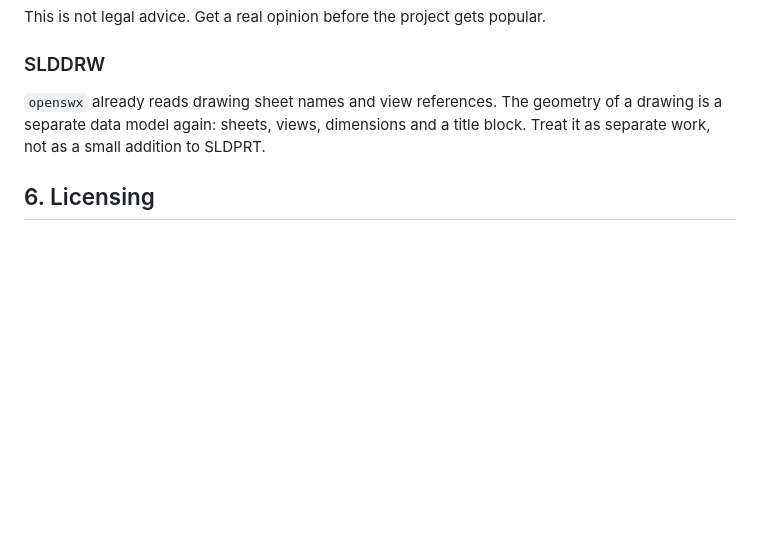
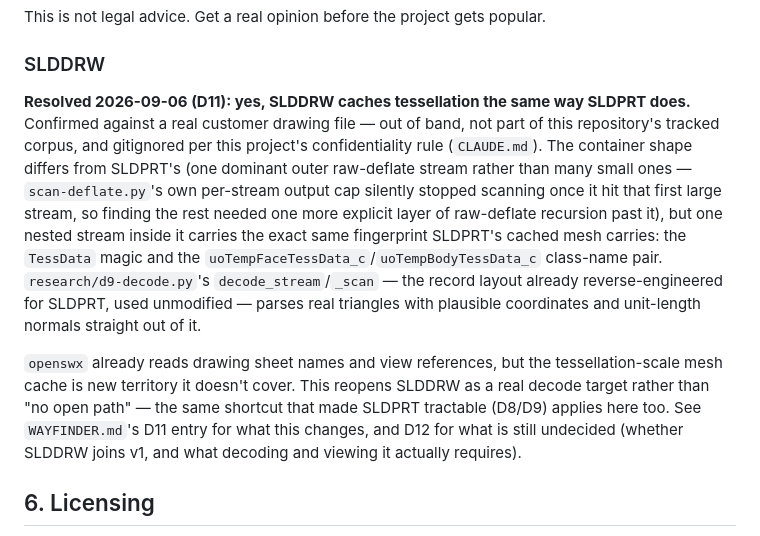
Before and after one commit to Wintaru/model_viewer, a Markdown page: research/FINDINGS.md, the part around the change. Drawn GitHub-style; blank space fills up the shorter version.

```diff
--- a/research/FINDINGS.md
+++ b/research/FINDINGS.md
@@ -237,9 +237,28 @@ This is not legal advice. Get a real opinion before the project gets popular.
 
 ### SLDDRW
 
-`openswx` already reads drawing sheet names and view references. The geometry
-of a drawing is a separate data model again: sheets, views, dimensions and a
-title block. Treat it as separate work, not as a small addition to SLDPRT.
+**Resolved 2026-09-06 (D11): yes, SLDDRW caches tessellation the same way
+SLDPRT does.** Confirmed against a real customer drawing file — out of band,
+not part of this repository's tracked corpus, and gitignored per this
+project's confidentiality rule (`CLAUDE.md`). The container shape differs
+from SLDPRT's (one dominant outer raw-deflate stream rather than many small
+ones — `scan-deflate.py`'s own per-stream output cap silently stopped
+scanning once it hit that first large stream, so finding the rest needed one
+more explicit layer of raw-deflate recursion past it), but one nested stream
+inside it carries the exact same fingerprint SLDPRT's cached mesh carries:
+the `TessData` magic and the `uoTempFaceTessData_c`/`uoTempBodyTessData_c`
+class-name pair. `research/d9-decode.py`'s `decode_stream`/`_scan` — the
+record layout already reverse-engineered for SLDPRT, used unmodified — parses
+real triangles with plausible coordinates and unit-length normals straight
+out of it.
+
+`openswx` already reads drawing sheet names and view references, but the
+tessellation-scale mesh cache is new territory it doesn't cover. This
+reopens SLDDRW as a real decode target rather than "no open path" — the same
+shortcut that made SLDPRT tractable (D8/D9) applies here too. See
+`WAYFINDER.md`'s D11 entry for what this changes, and D12 for what is still
+undecided (whether SLDDRW joins v1, and what decoding and viewing it
+actually requires).
 
 ## 6. Licensing
 
```
Also changed, not shown: SPEC.md (+2 -1 lines), WAYFINDER.md (+38 -14 lines).
